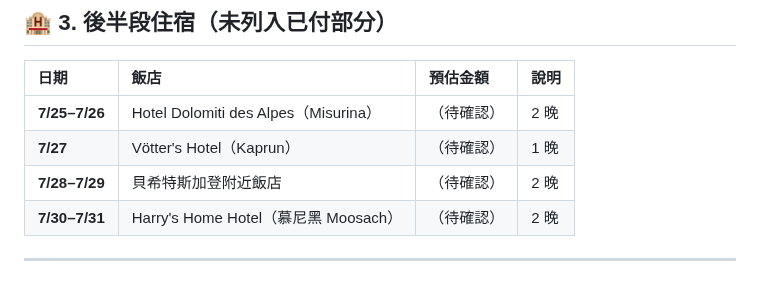
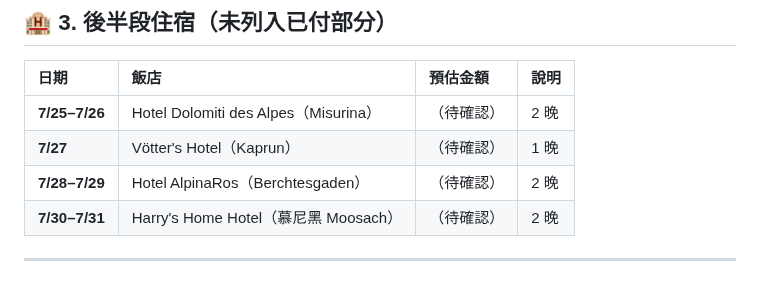
Before and after one commit to BarryHuang/2027Nozawa, a Markdown page: 2026義大利旅遊/預估花費表.md, the part around the change. GitHub-like rendering.

Commit message:
Sync 7/28 hotel name to Hotel AlpinaRos in MD files
Co-Authored-By: Claude Sonnet 4.6 <noreply@anthropic.com>

```diff
--- a/2026義大利旅遊/預估花費表.md
+++ b/2026義大利旅遊/預估花費表.md
@@ -62,7 +62,7 @@
 | :--- | :--- | :--- | :--- |
 | **7/25–7/26** | Hotel Dolomiti des Alpes（Misurina）| （待確認） | 2 晚 |
 | **7/27** | Vötter's Hotel（Kaprun）| （待確認） | 1 晚 |
-| **7/28–7/29** | 貝希特斯加登附近飯店 | （待確認） | 2 晚 |
+| **7/28–7/29** | Hotel AlpinaRos（Berchtesgaden）| （待確認） | 2 晚 |
 | **7/30–7/31** | Harry's Home Hotel（慕尼黑 Moosach） | （待確認） | 2 晚 |
 
 ---
```
Also changed, not shown: 2026義大利旅遊/Ortisei每日行程表.md (+1 -1 lines).
